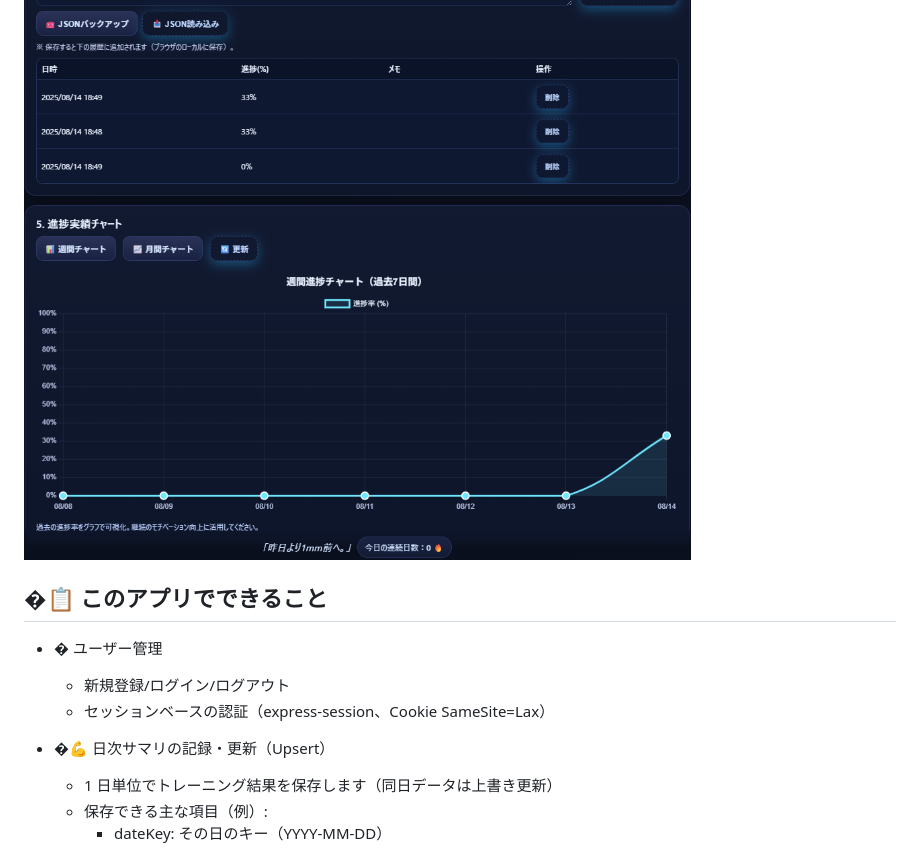
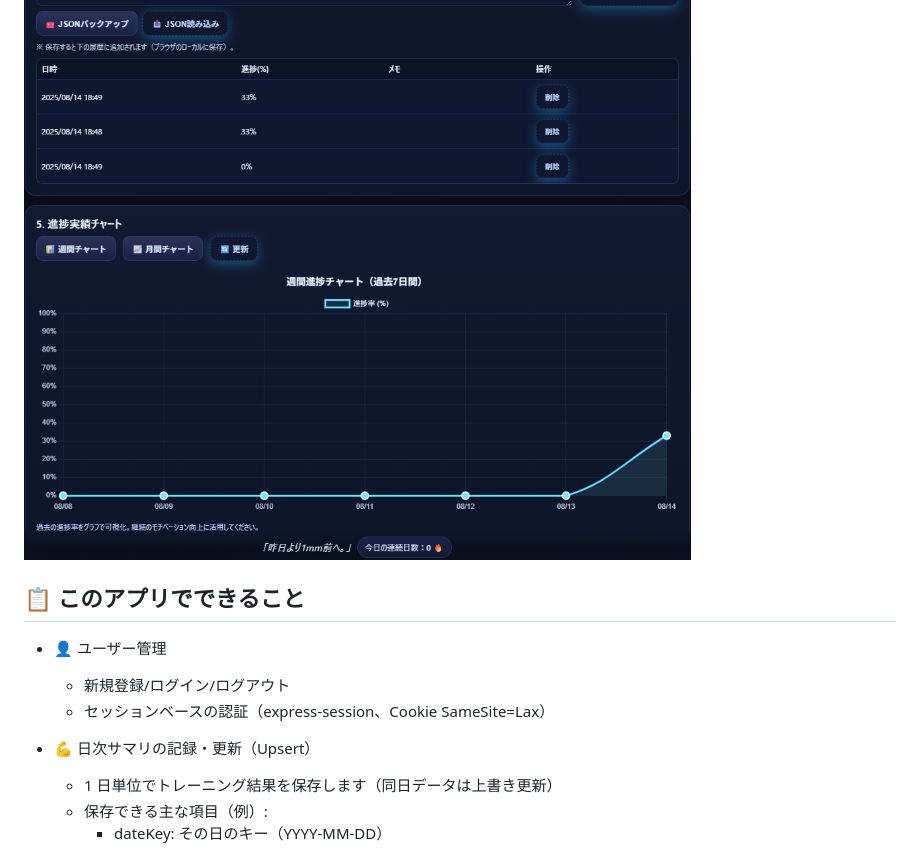
Before and after one commit to aktsmm/HomeWorkOutApp, a Markdown page: README.md, the part around the change printed below. Rendered like a GitHub page.

Commit message:
fix: READMEのセクションタイトルの絵文字を修正し、内容を整理

```diff
--- a/README.md
+++ b/README.md
@@ -12,14 +12,15 @@ Node.js（JavaScript）で作られており、データベースには SQLite
 ![トップ画面 2](public/images/2025-08-14_18h48_51.png)
 
 ![履歴・進捗](public/images/2025-08-14_18h49_28.png)
-## �📋 このアプリでできること
 
-- � ユーザー管理
+## 📋 このアプリでできること
+
+- 👤 ユーザー管理
 
   - 新規登録/ログイン/ログアウト
   - セッションベースの認証（express-session、Cookie SameSite=Lax）
 
-- �💪 日次サマリの記録・更新（Upsert）
+- 💪 日次サマリの記録・更新（Upsert）
 
   - 1 日単位でトレーニング結果を保存します（同日データは上書き更新）
   - 保存できる主な項目（例）:
```
Also changed, not shown: other parts of README.md (+2 -2 lines).
